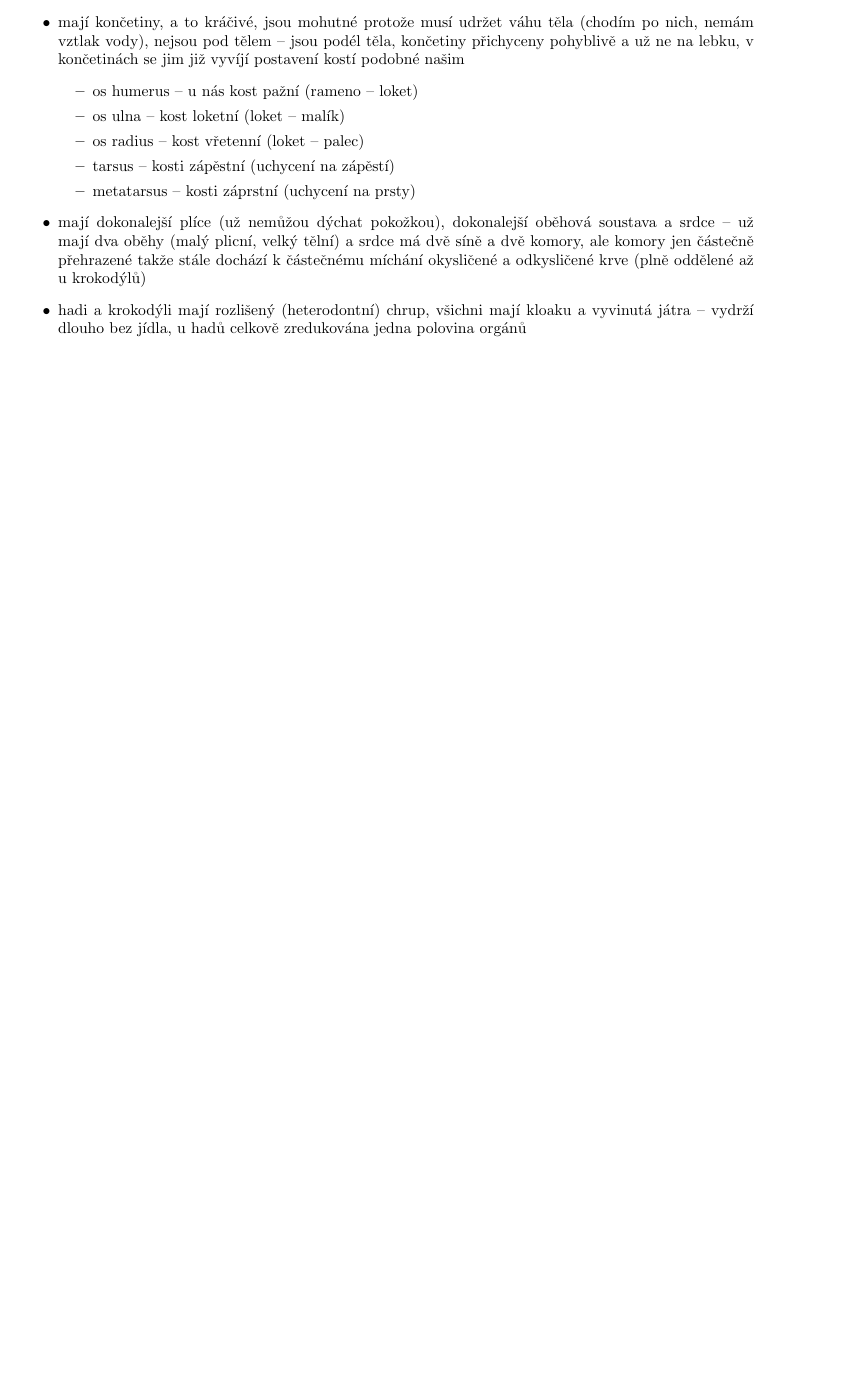
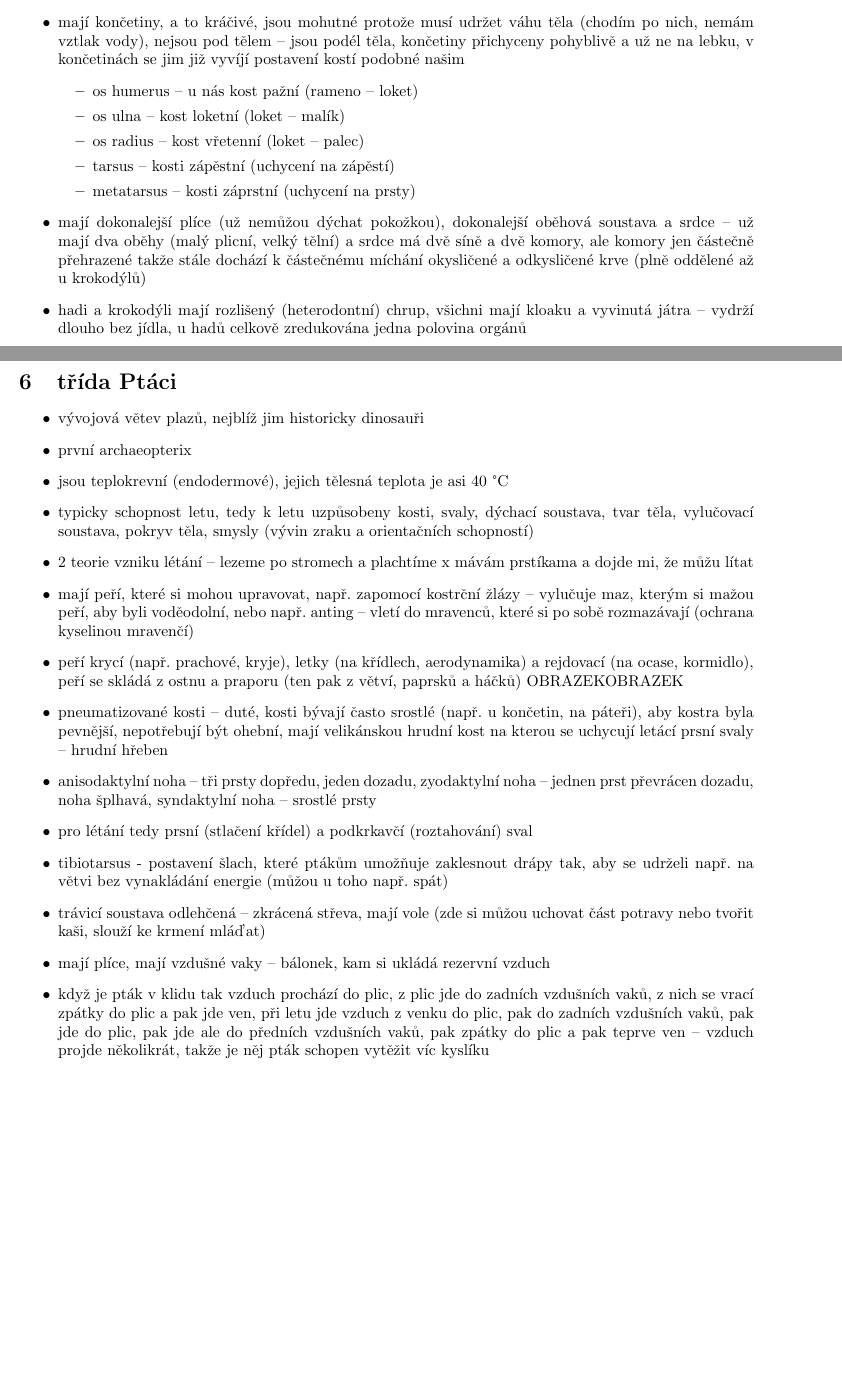
Before and after one commit to HonzaBalvan/zapisy, a LaTeX document (bižule/main.tex): part of page 6 of 6 before the commit and two parts of pages 6 and 7 of 7 after it, the two joined at a grey line, cut so that both start at the same text, the shorter picture padded with empty space. Compiled offline with pdfLaTeX.

Commit message:
bižule ptáci

```diff
--- a/bižule/main.tex
+++ b/bižule/main.tex
@@ -293,4 +293,22 @@ aaaaa věci minulý úterý 14. 2.
   \item hadi a krokodýli mají rozlišený (heterodontní) chrup, všichni mají kloaku a vyvinutá játra -- vydrží dlouho bez jídla, u hadů celkově zredukována jedna polovina orgánů
 \end{itemize}
 
+\section{třída Ptáci}
+\begin{itemize}
+  \item vývojová větev plazů, nejblíž jim historicky dinosauři
+  \item první archaeopterix
+  \item jsou teplokrevní (endodermové), jejich tělesná teplota je asi 40 °C
+  \item typicky schopnost letu, tedy k letu uzpůsobeny kosti, svaly, dýchací soustava, tvar těla, vylučovací soustava, pokryv těla, smysly (vývin zraku a orientačních schopností)
+  \item 2 teorie vzniku létání -- lezeme po stromech a plachtíme x mávám prstíkama a dojde mi, že můžu lítat
+  \item mají peří, které si mohou upravovat, např. zapomocí kostrční žlázy -- vylučuje maz, kterým si mažou peří, aby byli voděodolní, nebo např. anting -- vletí do mravenců, které si po sobě rozmazávají (ochrana kyselinou mravenčí)
+  \item peří krycí (např. prachové, kryje), letky (na křídlech, aerodynamika) a rejdovací (na ocase, kormidlo), peří se skládá z ostnu a praporu (ten pak z větví, paprsků a háčků) OBRAZEKOBRAZEK
+  \item pneumatizované kosti -- duté, kosti bývají často srostlé (např. u končetin, na páteři), aby kostra byla pevnější, nepotřebují být ohební, mají velikánskou hrudní kost na kterou se uchycují letácí prsní svaly -- hrudní hřeben
+  \item anisodaktylní noha -- tři prsty dopředu, jeden dozadu, zyodaktylní noha -- jednen prst převrácen dozadu, noha šplhavá, syndaktylní noha -- srostlé prsty
+  \item pro létání tedy prsní (stlačení křídel) a podkrkavčí (roztahování) sval
+  \item tibiotarsus - postavení šlach, které ptákům umožňuje zaklesnout drápy tak, aby se udrželi např. na větvi bez vynakládání energie (můžou u toho např. spát)
+  \item trávicí soustava odlehčená -- zkrácená střeva, mají vole (zde si můžou uchovat část potravy nebo tvořit kaši, slouží ke krmení mláďat)
+  \item mají plíce, mají vzdušné vaky -- bálonek, kam si ukládá rezervní vzduch
+  \item když je pták v klidu tak vzduch prochází do plic, z plic jde do zadních vzdušních vaků, z nich se vrací zpátky do plic a pak jde ven, při letu jde vzduch z venku do plic, pak do zadních vzdušních vaků, pak jde do plic, pak jde ale do předních vzdušních vaků, pak zpátky do plic a pak teprve ven -- vzduch projde několikrát, takže je něj pták schopen vytěžit víc kyslíku
+\end{itemize}
+
 \end{document}
```
Also changed, not shown: bižule/main.pdf.
